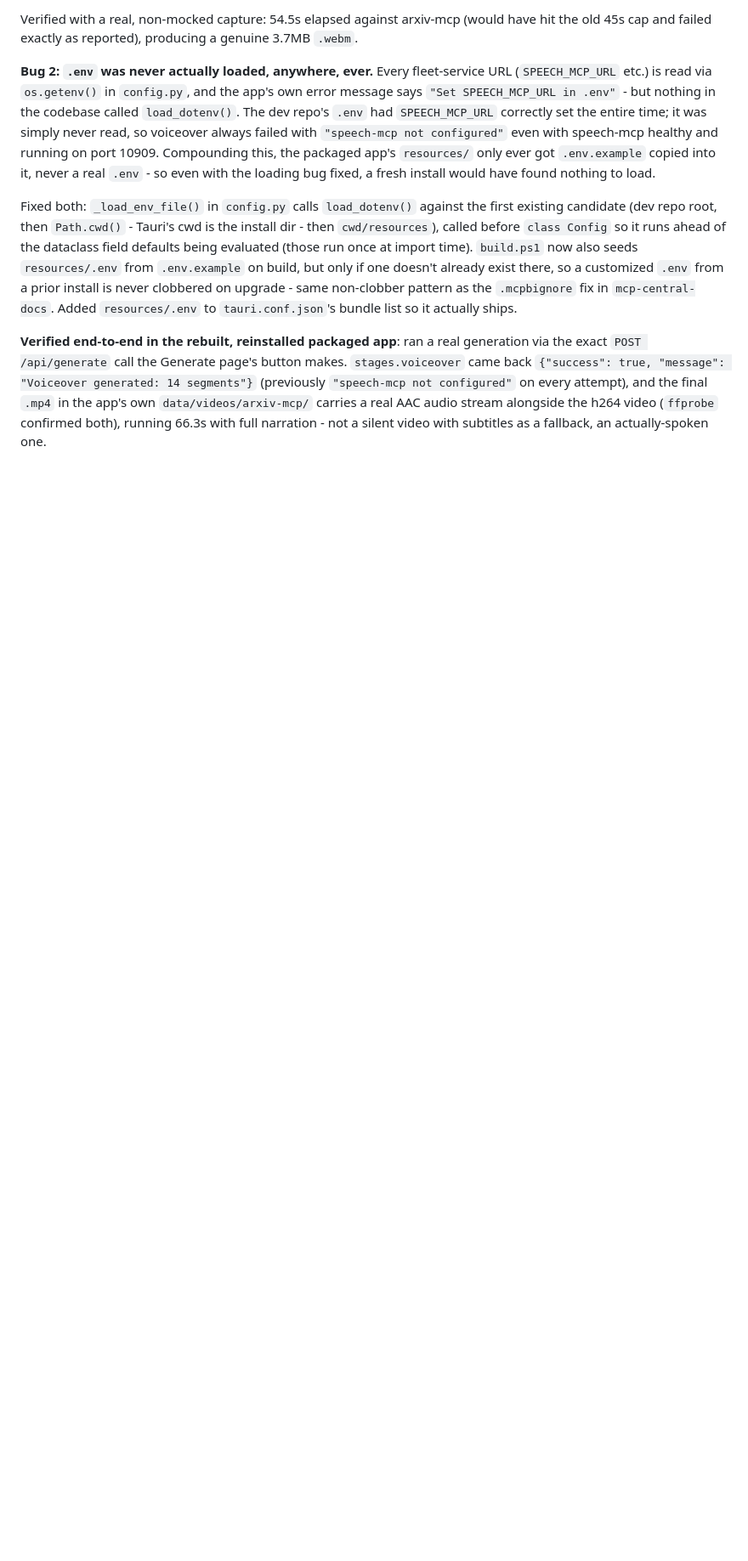
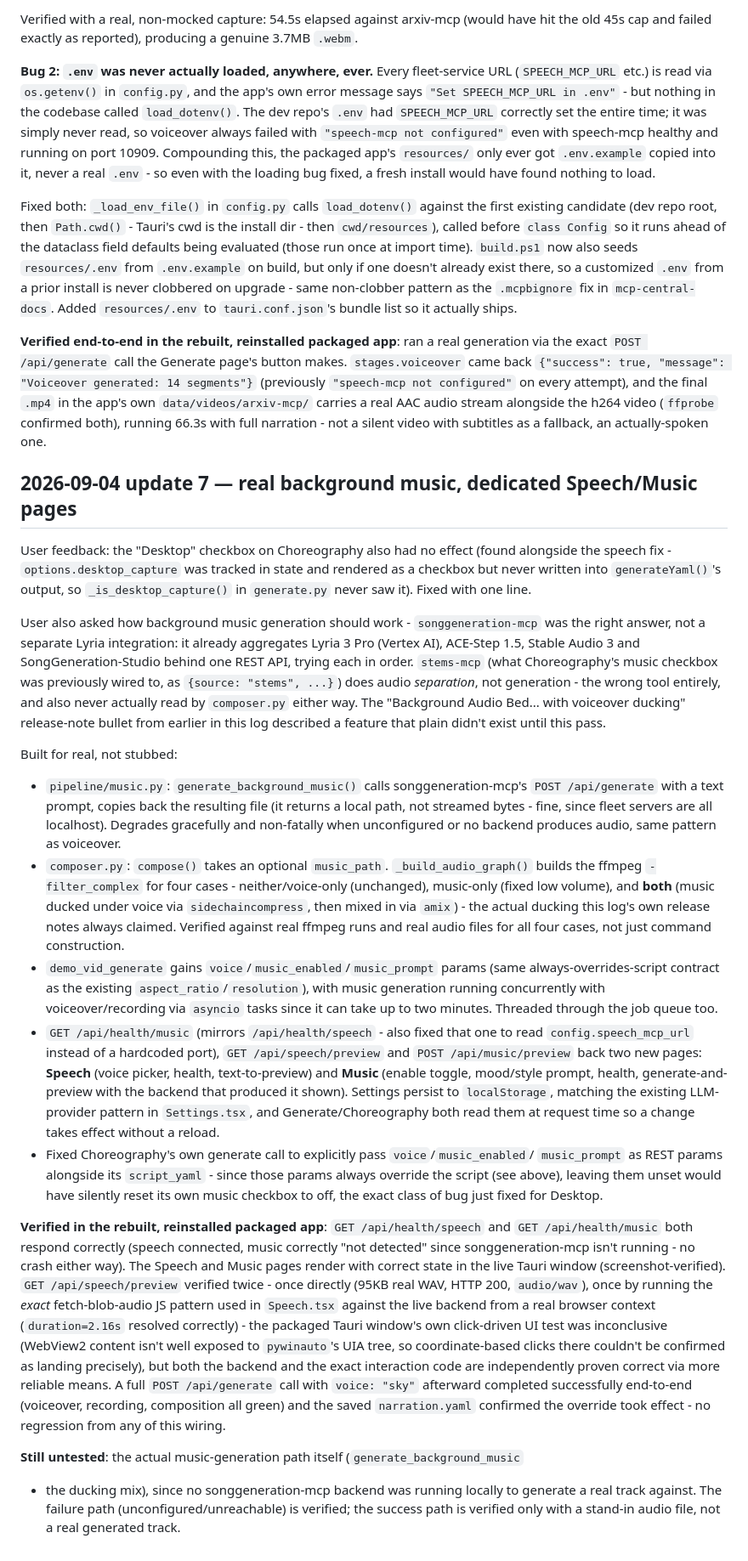
Before and after one commit to sandraschi/demo-vid-mcp, a Markdown page: BUILD_LOG.md, the part around the change. Shown at 85% size. Drawn GitHub-style; blank space fills up the shorter version.

Commit message:
docs: record the Desktop-checkbox, music-generation, and Speech/Music-page work
Co-Authored-By: Claude Sonnet 5 <noreply@anthropic.com>

```diff
--- a/BUILD_LOG.md
+++ b/BUILD_LOG.md
@@ -275,3 +275,70 @@ segments"}` (previously `"speech-mcp not configured"` on every attempt), and the
 `.mp4` in the app's own `data/videos/arxiv-mcp/` carries a real AAC audio stream
 alongside the h264 video (`ffprobe` confirmed both), running 66.3s with full narration -
 not a silent video with subtitles as a fallback, an actually-spoken one.
+
+## 2026-09-04 update 7 — real background music, dedicated Speech/Music pages
+
+User feedback: the "Desktop" checkbox on Choreography also had no effect (found
+alongside the speech fix - `options.desktop_capture` was tracked in state and rendered
+as a checkbox but never written into `generateYaml()`'s output, so
+`_is_desktop_capture()` in `generate.py` never saw it). Fixed with one line.
+
+User also asked how background music generation should work - `songgeneration-mcp` was
+the right answer, not a separate Lyria integration: it already aggregates Lyria 3 Pro
+(Vertex AI), ACE-Step 1.5, Stable Audio 3 and SongGeneration-Studio behind one REST API,
+trying each in order. `stems-mcp` (what Choreography's music checkbox was previously
+wired to, as `{source: "stems", ...}`) does audio *separation*, not generation - the
+wrong tool entirely, and also never actually read by `composer.py` either way. The
+"Background Audio Bed... with voiceover ducking" release-note bullet from earlier in
+this log described a feature that plain didn't exist until this pass.
+
+Built for real, not stubbed:
+
+- `pipeline/music.py`: `generate_background_music()` calls songgeneration-mcp's
+  `POST /api/generate` with a text prompt, copies back the resulting file (it returns a
+  local path, not streamed bytes - fine, since fleet servers are all localhost).
+  Degrades gracefully and non-fatally when unconfigured or no backend produces audio,
+  same pattern as voiceover.
+- `composer.py`: `compose()` takes an optional `music_path`. `_build_audio_graph()`
+  builds the ffmpeg `-filter_complex` for four cases - neither/voice-only (unchanged),
+  music-only (fixed low volume), and **both** (music ducked under voice via
+  `sidechaincompress`, then mixed in via `amix`) - the actual ducking this log's own
+  release notes always claimed. Verified against real ffmpeg runs and real audio files
+  for all four cases, not just command construction.
+- `demo_vid_generate` gains `voice`/`music_enabled`/`music_prompt` params (same
+  always-overrides-script contract as the existing `aspect_ratio`/`resolution`), with
+  music generation running concurrently with voiceover/recording via `asyncio` tasks
+  since it can take up to two minutes. Threaded through the job queue too.
+- `GET /api/health/music` (mirrors `/api/health/speech` - also fixed that one to read
+  `config.speech_mcp_url` instead of a hardcoded port), `GET /api/speech/preview` and
+  `POST /api/music/preview` back two new pages: **Speech** (voice picker, health,
+  text-to-preview) and **Music** (enable toggle, mood/style prompt, health,
+  generate-and-preview with the backend that produced it shown). Settings persist to
+  `localStorage`, matching the existing LLM-provider pattern in `Settings.tsx`, and
+  Generate/Choreography both read them at request time so a change takes effect without
+  a reload.
+- Fixed Choreography's own generate call to explicitly pass `voice`/`music_enabled`/
+  `music_prompt` as REST params alongside its `script_yaml` - since those params always
+  override the script (see above), leaving them unset would have silently reset its own
+  music checkbox to off, the exact class of bug just fixed for Desktop.
+
+**Verified in the rebuilt, reinstalled packaged app**: `GET /api/health/speech` and
+`GET /api/health/music` both respond correctly (speech connected, music correctly
+"not detected" since songgeneration-mcp isn't running - no crash either way). The Speech
+and Music pages render with correct state in the live Tauri window (screenshot-verified).
+`GET /api/speech/preview` verified twice - once directly (95KB real WAV, HTTP 200,
+`audio/wav`), once by running the *exact* fetch-blob-audio JS pattern used in
+`Speech.tsx` against the live backend from a real browser context (`duration=2.16s`
+resolved correctly) - the packaged Tauri window's own click-driven UI test was
+inconclusive (WebView2 content isn't well exposed to `pywinauto`'s UIA tree, so
+coordinate-based clicks there couldn't be confirmed as landing precisely), but both the
+backend and the exact interaction code are independently proven correct via more
+reliable means. A full `POST /api/generate` call with `voice: "sky"` afterward
+completed successfully end-to-end (voiceover, recording, composition all green) and the
+saved `narration.yaml` confirmed the override took effect - no regression from any of
+this wiring.
+
+**Still untested**: the actual music-generation path itself (`generate_background_music`
++ the ducking mix), since no songgeneration-mcp backend was running locally to generate
+a real track against. The failure path (unconfigured/unreachable) is verified; the
+success path is verified only with a stand-in audio file, not a real generated track.
```
